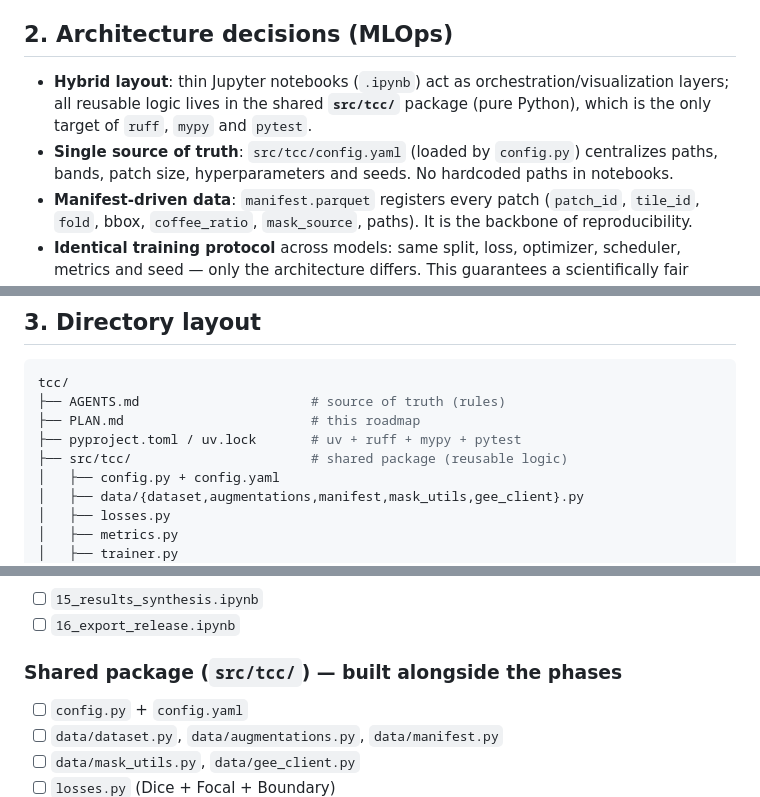
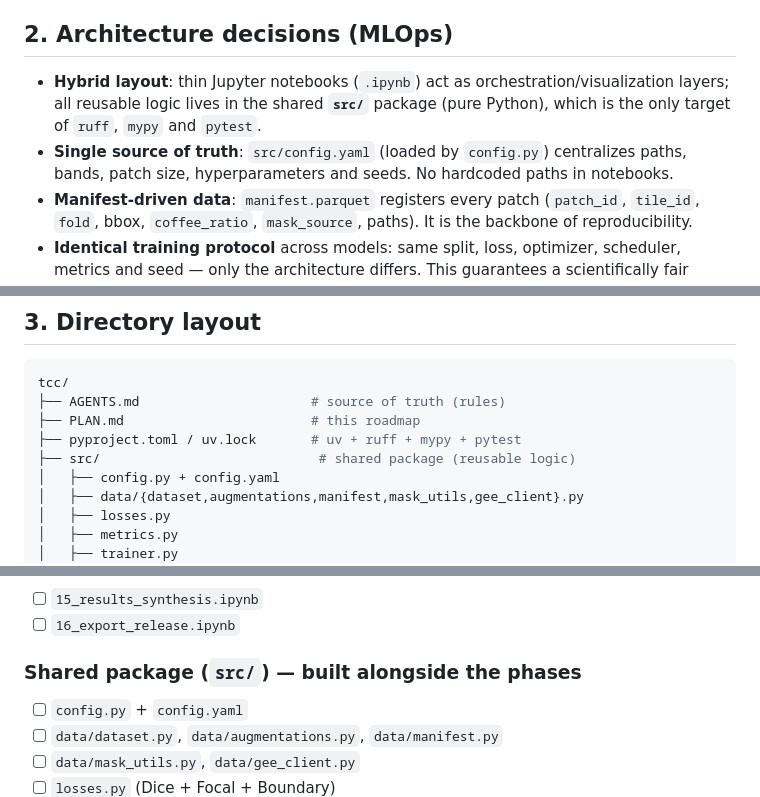
Before and after one commit to jotap1101/tcc, a Markdown page: PLAN.md, 3 parts joined by grey strips. GitHub-like rendering.

```diff
--- a/PLAN.md
+++ b/PLAN.md
@@ -10,8 +10,8 @@ Guide the sequential, modular implementation of the full pipeline — from Googl
 
 ## 2. Architecture decisions (MLOps)
 
-- **Hybrid layout**: thin Jupyter notebooks (`.ipynb`) act as orchestration/visualization layers; all reusable logic lives in the shared **`src/tcc/`** package (pure Python), which is the only target of `ruff`, `mypy` and `pytest`.
-- **Single source of truth**: `src/tcc/config.yaml` (loaded by `config.py`) centralizes paths, bands, patch size, hyperparameters and seeds. No hardcoded paths in notebooks.
+- **Hybrid layout**: thin Jupyter notebooks (`.ipynb`) act as orchestration/visualization layers; all reusable logic lives in the shared **`src/`** package (pure Python), which is the only target of `ruff`, `mypy` and `pytest`.
+- **Single source of truth**: `src/config.yaml` (loaded by `config.py`) centralizes paths, bands, patch size, hyperparameters and seeds. No hardcoded paths in notebooks.
 - **Manifest-driven data**: `manifest.parquet` registers every patch (`patch_id`, `tile_id`, `fold`, bbox, `coffee_ratio`, `mask_source`, paths). It is the backbone of reproducibility.
 - **Identical training protocol** across models: same split, loss, optimizer, scheduler, metrics and seed — only the architecture differs. This guarantees a scientifically fair comparison.
 - **CI (GitHub Actions)** runs `ruff` + `mypy` + `pytest` on push; heavy GPU training runs on Kaggle.
@@ -24,7 +24,7 @@ tcc/
 ├── AGENTS.md                      # source of truth (rules)
 ├── PLAN.md                        # this roadmap
 ├── pyproject.toml / uv.lock       # uv + ruff + mypy + pytest
-├── src/tcc/                       # shared package (reusable logic)
+├── src/                            # shared package (reusable logic)
 │   ├── config.py + config.yaml
 │   ├── data/{dataset,augmentations,manifest,mask_utils,gee_client}.py
 │   ├── losses.py
@@ -136,7 +136,7 @@ Each notebook is an isolated stage with a single responsibility and declared inp
 - [ ] `15_results_synthesis.ipynb`
 - [ ] `16_export_release.ipynb`
 
-### Shared package (`src/tcc/`) — built alongside the phases
+### Shared package (`src/`) — built alongside the phases
 
 - [ ] `config.py` + `config.yaml`
 - [ ] `data/dataset.py`, `data/augmentations.py`, `data/manifest.py`
```
Also changed, not shown: other parts of PLAN.md (+1 -1 lines), AGENTS.md (+3 -3 lines), 1 other file.
